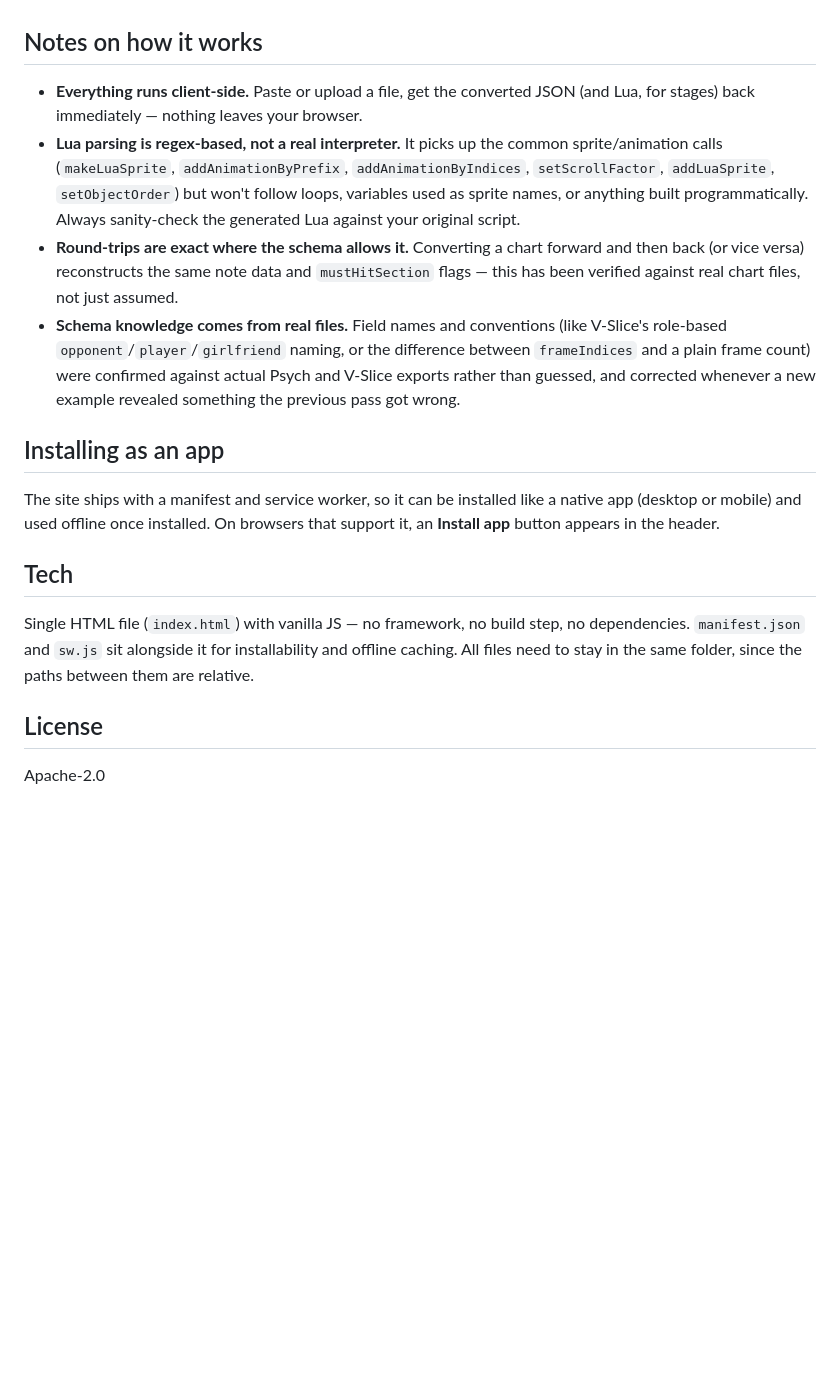
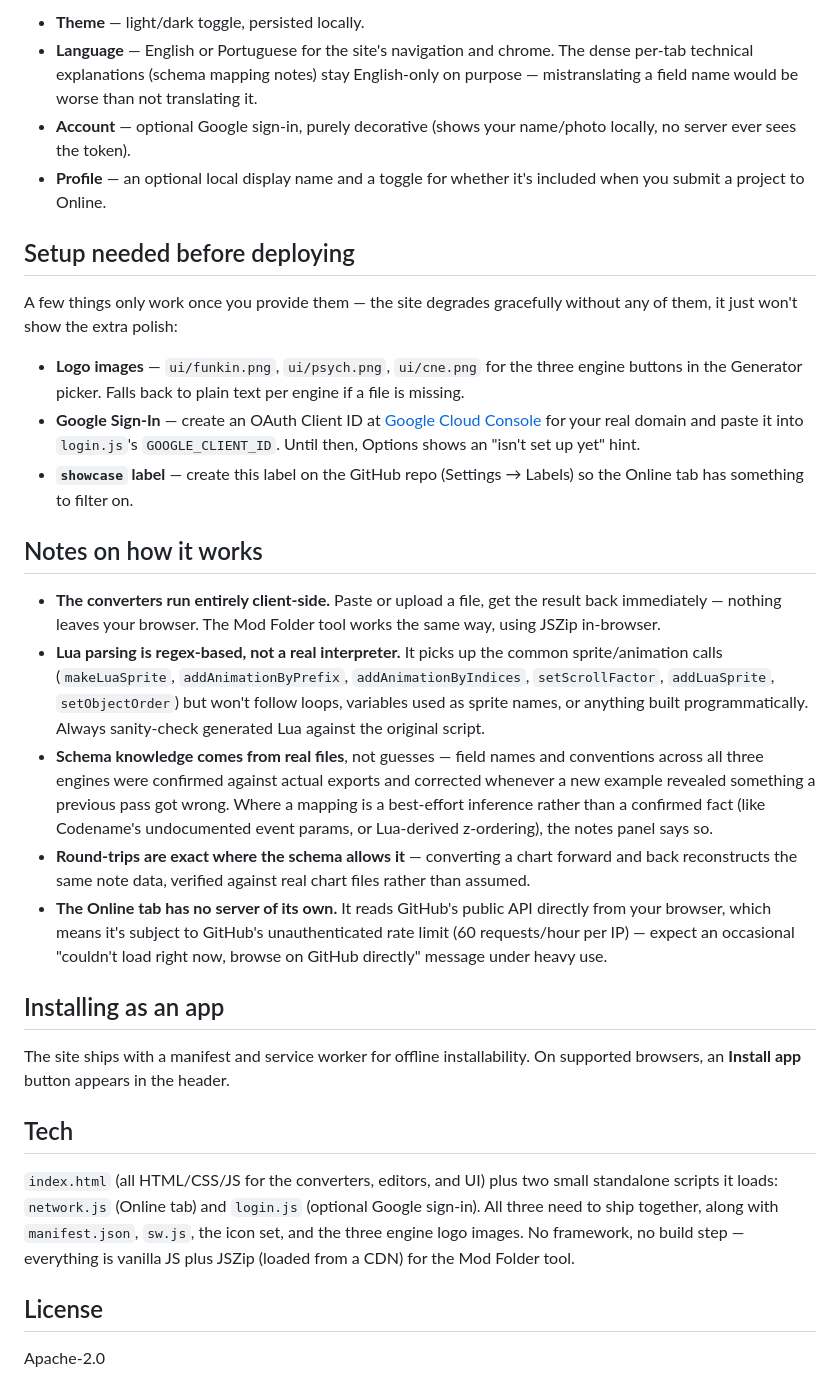
Before and after one commit to Brenninho123/V-Stuff, a Markdown page: README.md, the part around one of its changes. Drawn GitHub-style; blank space fills up the shorter version.

```diff
--- a/README.md
+++ b/README.md
@@ -22,18 +45,31 @@ Psych Engine and V-Slice use fairly different schemas for the same underlying ga
+- **Theme** — light/dark toggle, persisted locally.
+- **Language** — English or Portuguese for the site's navigation and chrome. The dense per-tab technical explanations (schema mapping notes) stay English-only on purpose — mistranslating a field name would be worse than not translating it.
+- **Account** — optional Google sign-in, purely decorative (shows your name/photo locally, no server ever sees the token).
+- **Profile** — an optional local display name and a toggle for whether it's included when you submit a project to Online.
+
+## Setup needed before deploying
+
+A few things only work once you provide them — the site degrades gracefully without any of them, it just won't show the extra polish:
+
+- **Logo images** — `ui/funkin.png`, `ui/psych.png`, `ui/cne.png` for the three engine buttons in the Generator picker. Falls back to plain text per engine if a file is missing.
+- **Google Sign-In** — create an OAuth Client ID at [Google Cloud Console](https://console.cloud.google.com/apis/credentials) for your real domain and paste it into `login.js`'s `GOOGLE_CLIENT_ID`. Until then, Options shows an "isn't set up yet" hint.
+- **`showcase` label** — create this label on the GitHub repo (Settings → Labels) so the Online tab has something to filter on.
 
 ## Notes on how it works
 
-- **Everything runs client-side.** Paste or upload a file, get the converted JSON (and Lua, for stages) back immediately — nothing leaves your browser.
-- **Lua parsing is regex-based, not a real interpreter.** It picks up the common sprite/animation calls (`makeLuaSprite`, `addAnimationByPrefix`, `addAnimationByIndices`, `setScrollFactor`, `addLuaSprite`, `setObjectOrder`) but won't follow loops, variables used as sprite names, or anything built programmatically. Always sanity-check the generated Lua against your original script.
-- **Round-trips are exact where the schema allows it.** Converting a chart forward and then back (or vice versa) reconstructs the same note data and `mustHitSection` flags — this has been verified against real chart files, not just assumed.
-- **Schema knowledge comes from real files.** Field names and conventions (like V-Slice's role-based `opponent`/`player`/`girlfriend` naming, or the difference between `frameIndices` and a plain frame count) were confirmed against actual Psych and V-Slice exports rather than guessed, and corrected whenever a new example revealed something the previous pass got wrong.
+- **The converters run entirely client-side.** Paste or upload a file, get the result back immediately — nothing leaves your browser. The Mod Folder tool works the same way, using JSZip in-browser.
+- **Lua parsing is regex-based, not a real interpreter.** It picks up the common sprite/animation calls (`makeLuaSprite`, `addAnimationByPrefix`, `addAnimationByIndices`, `setScrollFactor`, `addLuaSprite`, `setObjectOrder`) but won't follow loops, variables used as sprite names, or anything built programmatically. Always sanity-check generated Lua against the original script.
+- **Schema knowledge comes from real files**, not guesses — field names and conventions across all three engines were confirmed against actual exports and corrected whenever a new example revealed something a previous pass got wrong. Where a mapping is a best-effort inference rather than a confirmed fact (like Codename's undocumented event params, or Lua-derived z-ordering), the notes panel says so.
+- **Round-trips are exact where the schema allows it** — converting a chart forward and back reconstructs the same note data, verified against real chart files rather than assumed.
+- **The Online tab has no server of its own.** It reads GitHub's public API directly from your browser, which means it's subject to GitHub's unauthenticated rate limit (60 requests/hour per IP) — expect an occasional "couldn't load right now, browse on GitHub directly" message under heavy use.
 
 ## Installing as an app
 
-The site ships with a manifest and service worker, so it can be installed like a native app (desktop or mobile) and used offline once installed. On browsers that support it, an **Install app** button appears in the header.
+The site ships with a manifest and service worker for offline installability. On supported browsers, an **Install app** button appears in the header.
 
 ## Tech
 
-Single HTML file (`index.html`) with vanilla JS — no framework, no build step, no dependencies. `manifest.json` and `sw.js` sit alongside it for installability and offline caching. All files need to stay in the same folder, since the paths between them are relative.
+`index.html` (all HTML/CSS/JS for the converters, editors, and UI) plus two small standalone scripts it loads: `network.js` (Online tab) and `login.js` (optional Google sign-in). All three need to ship together, along with `manifest.json`, `sw.js`, the icon set, and the three engine logo images. No framework, no build step — everything is vanilla JS plus JSZip (loaded from a CDN) for the Mod Folder tool.
 
 ## License
 
```
Also changed, not shown: other parts of README.md (+34 -11 lines).
